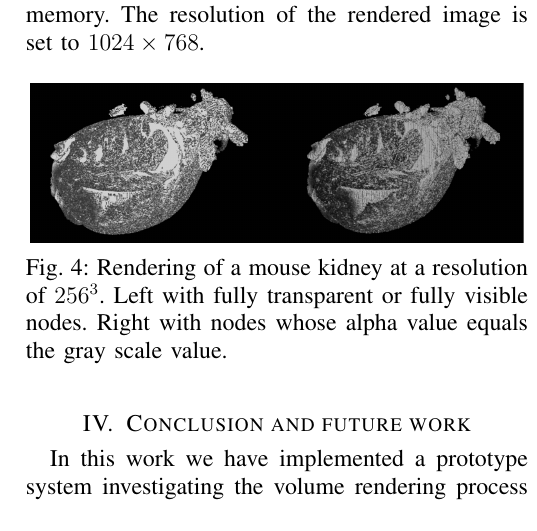
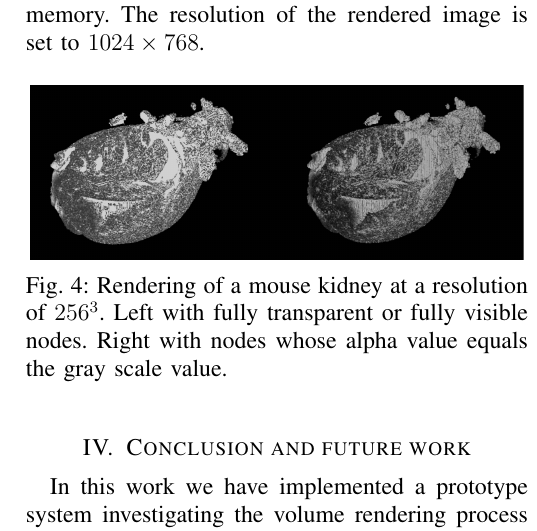
Before and after one commit to yaluki/VulkanVolumeRenderer, a LaTeX paper (doc/doc.tex): part of one column of page 5 of 5, cut so that both start at the same text. Compiled offline with pdfLaTeX; a missing font is replaced by an installed copy or a similar font; a LaTeX package or settings file that is missing is left out.

Commit message:
changed image clipping

```diff
--- a/doc/doc.tex
+++ b/doc/doc.tex
@@ -187,7 +187,7 @@ This results are achieved when using a NVIDIA GeForce GT 650M with 1024 MB of on
 
 \begin{figure}[htp]
 	\centering
-	\includegraphics[width=0.48\textwidth, trim={0.5cm 2.5cm 0.5cm 2cm}, clip]{images/kidney_256x256x256.PNG}
+	\includegraphics[width=0.48\textwidth, trim={0.5cm 2cm 0.5cm 1.5cm}, clip]{images/kidney_256x256x256.PNG}
 	\caption{Rendering of a mouse kidney at a resolution of $256^3$. Left with fully transparent or fully visible nodes. Right with nodes whose alpha value equals the gray scale value.}
 	\label{fig:kidneyRendering}
 \end{figure}
```
Also changed, not shown: doc/doc.pdf.
